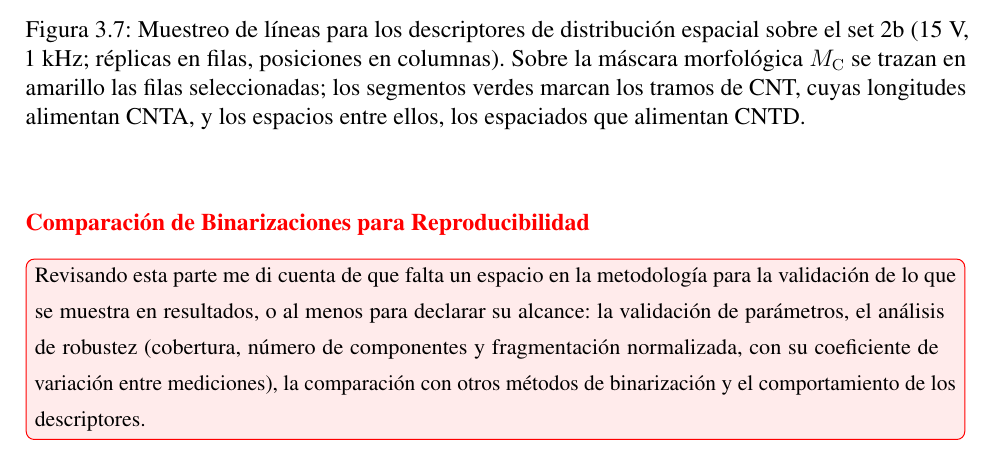
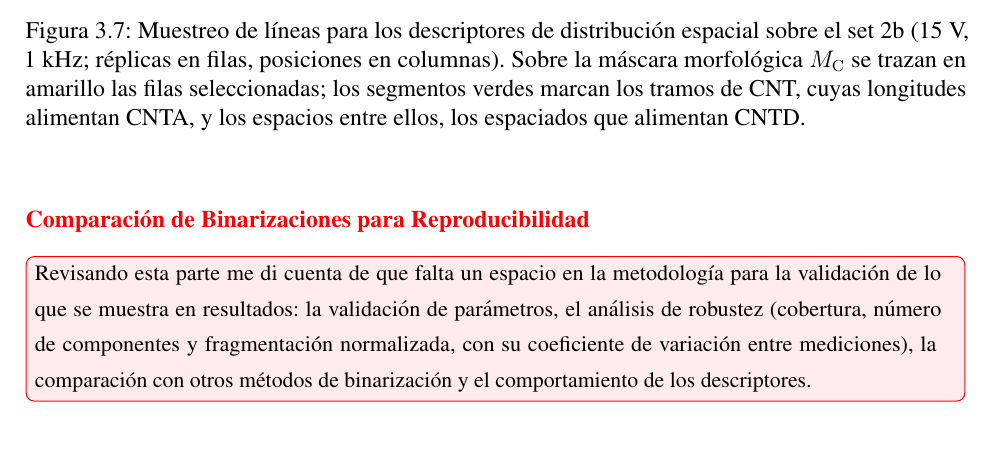
Before and after one commit to Sergio-Colmenares/Tesis, a LaTeX thesis (documento/main.tex, which reads documento/capitulos/03_metodologia.tex): part of page 48 of 96, cut so that both start at the same text. Compiled offline with pdfLaTeX.

Commit message:
Nota de validación sin la mención al alcance
Co-Authored-By: Claude Opus 5.5 <noreply@anthropic.com>
Claude-Session: https://claude.ai/code/session_016ZWjRff9syV3PPc1qfyYwV

```diff
--- a/documento/capitulos/03_metodologia.tex
+++ b/documento/capitulos/03_metodologia.tex
@@ -463,7 +463,7 @@ Valores altos indican una aglomeración alta de CNTs respecto a la uniformidad d
 \begingroup\color{red}
 \subsubsection{Comparación de Binarizaciones para Reproducibilidad}
 \label{sec:met_reproducibilidad}
-\comentario{Revisando esta parte me di cuenta de que falta un espacio en la metodología para la validación de lo que se muestra en resultados, o al menos para declarar su alcance: la validación de parámetros, el análisis de robustez (cobertura, número de componentes y fragmentación normalizada, con su coeficiente de variación entre mediciones), la comparación con otros métodos de binarización y el comportamiento de los descriptores.}
+\comentario{Revisando esta parte me di cuenta de que falta un espacio en la metodología para la validación de lo que se muestra en resultados: la validación de parámetros, el análisis de robustez (cobertura, número de componentes y fragmentación normalizada, con su coeficiente de variación entre mediciones), la comparación con otros métodos de binarización y el comportamiento de los descriptores.}
 
 Dado que CNTD, CNTA y CNTS se calculan a partir de una máscara binaria, su valor depende del método de binarización. Para evaluar si la dependencia de CNTS con el voltaje reportada en [4] se reproduce sobre este conjunto de datos, y si dicha reproducción depende del procesamiento propio, los tres descriptores se recalculan sobre las mismas mediciones con tres máscaras distintas. El procedimiento de cálculo de los descriptores y las 100 filas seleccionadas (misma semilla) son idénticos en los tres casos, de modo que la máscara es la única variable:
 
```
Also changed, not shown: 1 other file.
